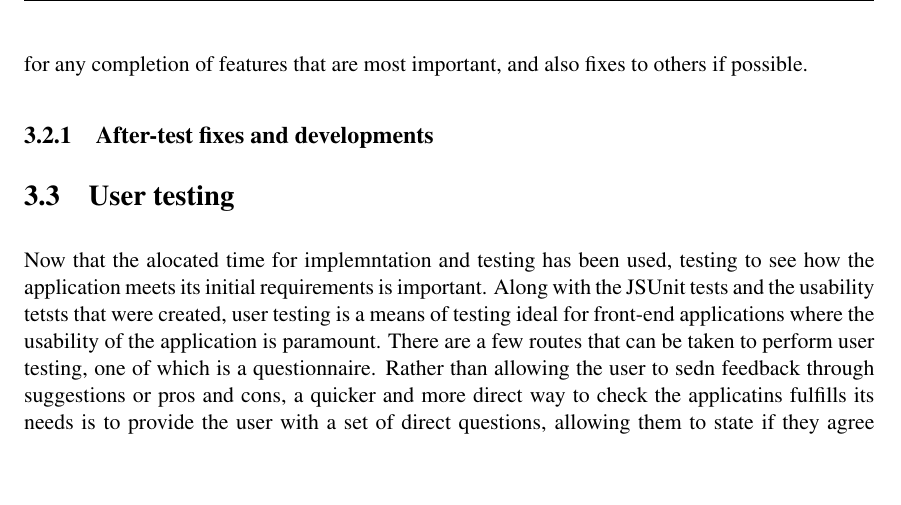
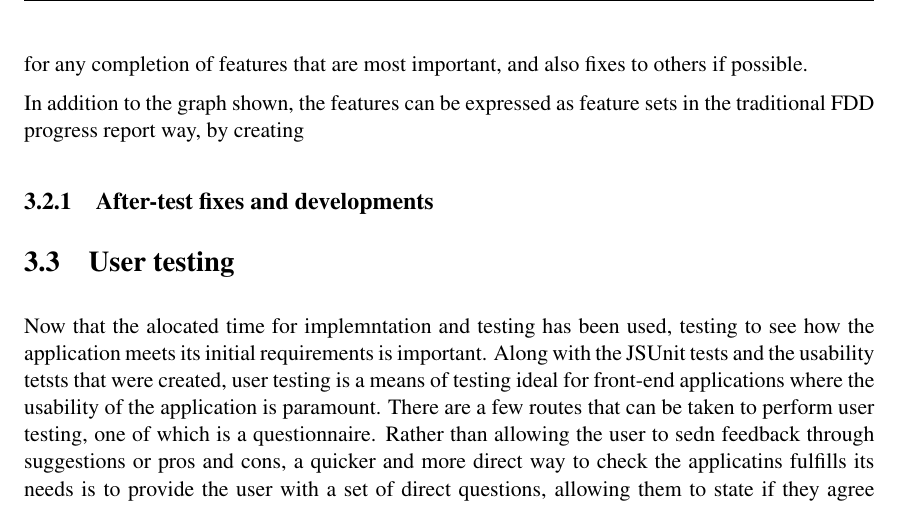
Before and after one commit to craighep/Dissertation__Final_Report, a LaTeX thesis (dissertation.tex, which reads Chapter3/chapter3.tex): part of page 42 of 61, cut so that both start at the same text, the shorter picture padded with empty space. Compiled offline with pdfLaTeX.

Commit message:
feature edited

```diff
--- a/Chapter3/chapter3.tex
+++ b/Chapter3/chapter3.tex
@@ -318,6 +318,8 @@ Although work appears to be behind schedule here, it should be noted that there
 
 Analysing the graph further, the main problem can be seen where work was halted on feature five, the creation of manoeuvres on the canvas. Becuase issues prolonged work here, it meant other features were pushed back until it was decided that they should be completed in order to make a more whole application. Due to moving onto and completing other features first alongside writing this part of the report, considerable time has been made up. The time remaining will now allow for any completion of features that are most important, and also fixes to others if possible.
 
+In addition to the graph shown, the features can be expressed as feature sets in the traditional FDD progress report way, by creating
+
 \subsection{After-test fixes and developments}
 
 %fix OLAN, smoke trails too!
```
Also changed, not shown: Images/featureProgress.PNG (added), 1 other file.
